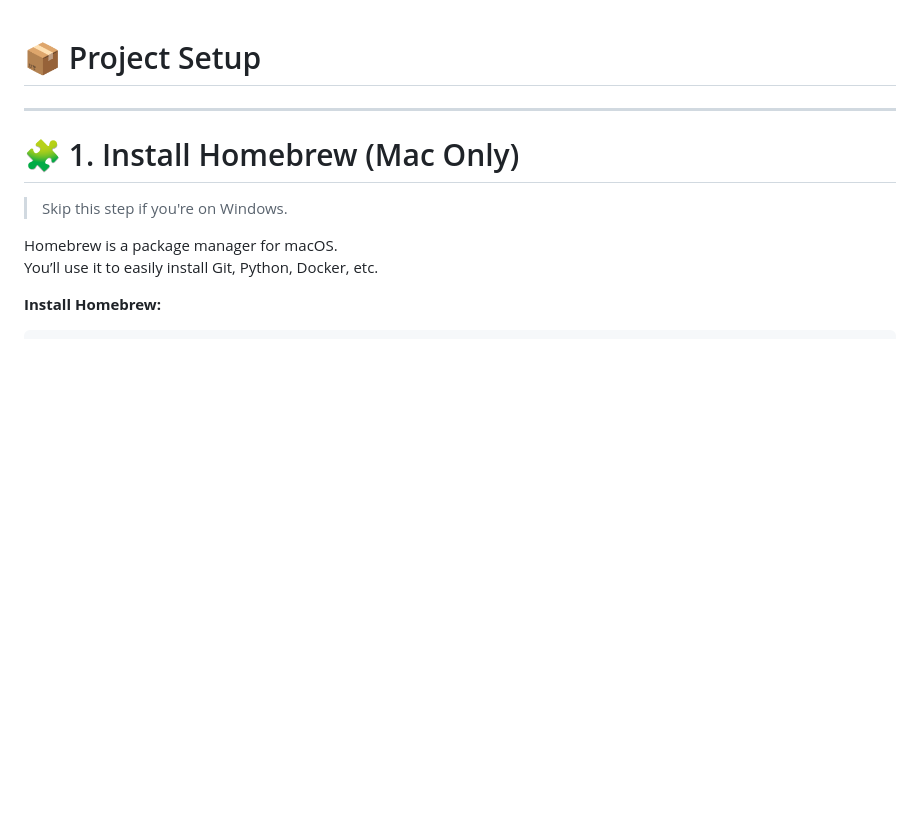
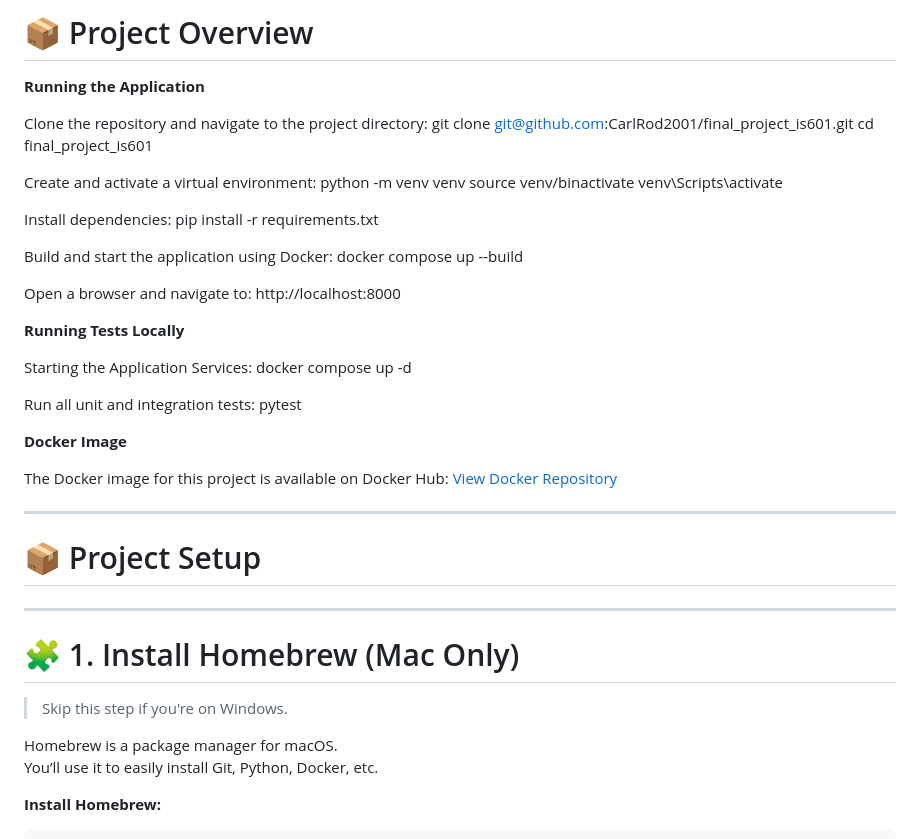
Before and after one commit to CarlRod2001/final_project_is601, a Markdown page: README.md, the part around the change. GitHub-like rendering; blank space fills up the shorter version.

Commit message:
Update README with application setup and testing instructions
Added instructions for running the application and tests locally, and included Docker image information.

```diff
--- a/README.md
+++ b/README.md
@@ -1,3 +1,42 @@
+# 📦 Project Overview
+
+**Running the Application**
+
+Clone the repository and navigate to the project directory:
+   git clone git@github.com:CarlRod2001/final_project_is601.git
+   cd final_project_is601
+
+Create and activate a virtual environment:
+   python -m venv venv
+   source venv/binactivate
+   venv\Scripts\activate
+
+Install dependencies:
+   pip install -r requirements.txt
+
+Build and start the application using Docker:
+   docker compose up --build
+
+Open a browser and navigate to:
+   http://localhost:8000
+
+
+**Running Tests Locally**
+
+Starting the Application Services:
+   docker compose up -d
+
+Run all unit and integration tests:
+   pytest
+
+
+**Docker Image**
+
+The Docker image for this project is available on Docker Hub:
+ [View Docker Repository](https://hub.docker.com/repository/docker/carlitosrod/601_finalproject/general)
+
+---
+
 # 📦 Project Setup
 
 ---
```
